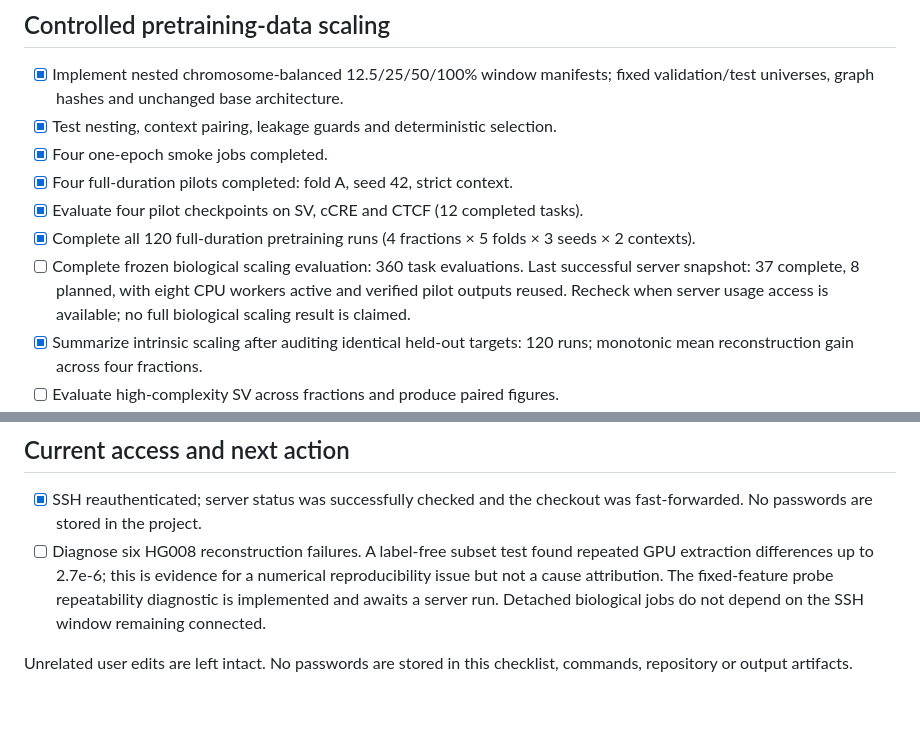
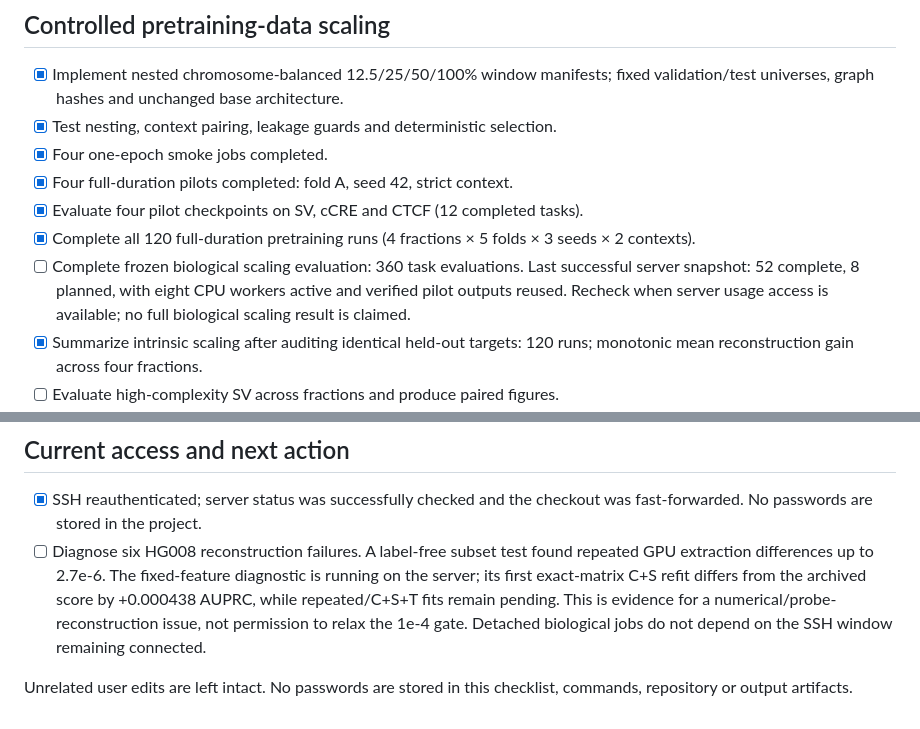
Before and after one commit to longnguyentan/PangenomeFM, a Markdown page: docs/FOUNDATION_CAMPAIGN_CHECKLIST.md, 2 parts joined by grey strips. Rendered like a GitHub page.

Commit message:
Track fixed-matrix HG008 diagnostic progress

```diff
--- a/docs/FOUNDATION_CAMPAIGN_CHECKLIST.md
+++ b/docs/FOUNDATION_CAMPAIGN_CHECKLIST.md
@@ -56,7 +56,7 @@ groups but smaller in high than low complexity. Retain this result.
 - [x] Complete all 120 full-duration pretraining runs (4 fractions × 5 folds ×
   3 seeds × 2 contexts).
 - [ ] Complete frozen biological scaling evaluation: 360 task evaluations.
-  Last successful server snapshot: 37 complete, 8 planned, with eight CPU
+  Last successful server snapshot: 52 complete, 8 planned, with eight CPU
   workers active and verified pilot outputs reused. Recheck when server usage
   access is available; no full biological scaling result is claimed.
 - [x] Summarize intrinsic scaling after auditing identical held-out targets:
@@ -116,9 +116,11 @@ Window scaling is not haplotype-diversity scaling or a scaling law.
 - [x] SSH reauthenticated; server status was successfully checked and the
   checkout was fast-forwarded. No passwords are stored in the project.
 - [ ] Diagnose six HG008 reconstruction failures. A label-free subset test found
-  repeated GPU extraction differences up to 2.7e-6; this is evidence for a
-  numerical reproducibility issue but not a cause attribution. The fixed-feature
-  probe repeatability diagnostic is implemented and awaits a server run.
+  repeated GPU extraction differences up to 2.7e-6. The fixed-feature diagnostic
+  is running on the server; its first exact-matrix C+S refit differs from the
+  archived score by +0.000438 AUPRC, while repeated/C+S+T fits remain pending.
+  This is evidence for a numerical/probe-reconstruction issue, not permission
+  to relax the 1e-4 gate.
   Detached biological jobs do not depend on the SSH window remaining connected.
 
 Unrelated user edits are left intact. No passwords are stored in this checklist,
```
